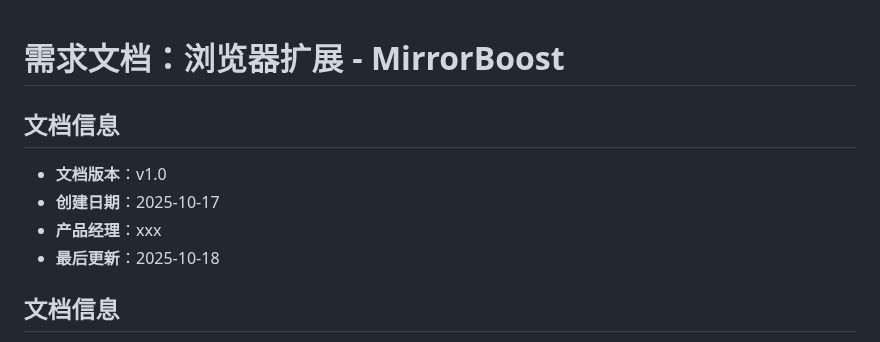
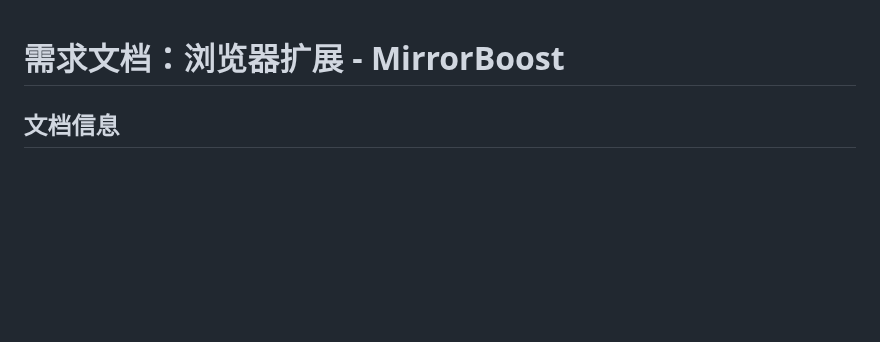
Before and after one commit to 0-v-0/mirror-boost, a Markdown page: docs/需求文档.md, the part around the change. Drawn GitHub-style; blank space fills up the shorter version.

```diff
--- a/docs/需求文档.md
+++ b/docs/需求文档.md
@@ -1,10 +1,5 @@
 # 需求文档：浏览器扩展 - MirrorBoost
 
-## 文档信息
-- **文档版本**：v1.0
-- **创建日期**：2025-10-17
-- **产品经理**：xxx
-- **最后更新**：2025-10-18
 ## 文档信息
 - **文档版本**：v1.1
 - **创建日期**：2025-10-17
```
